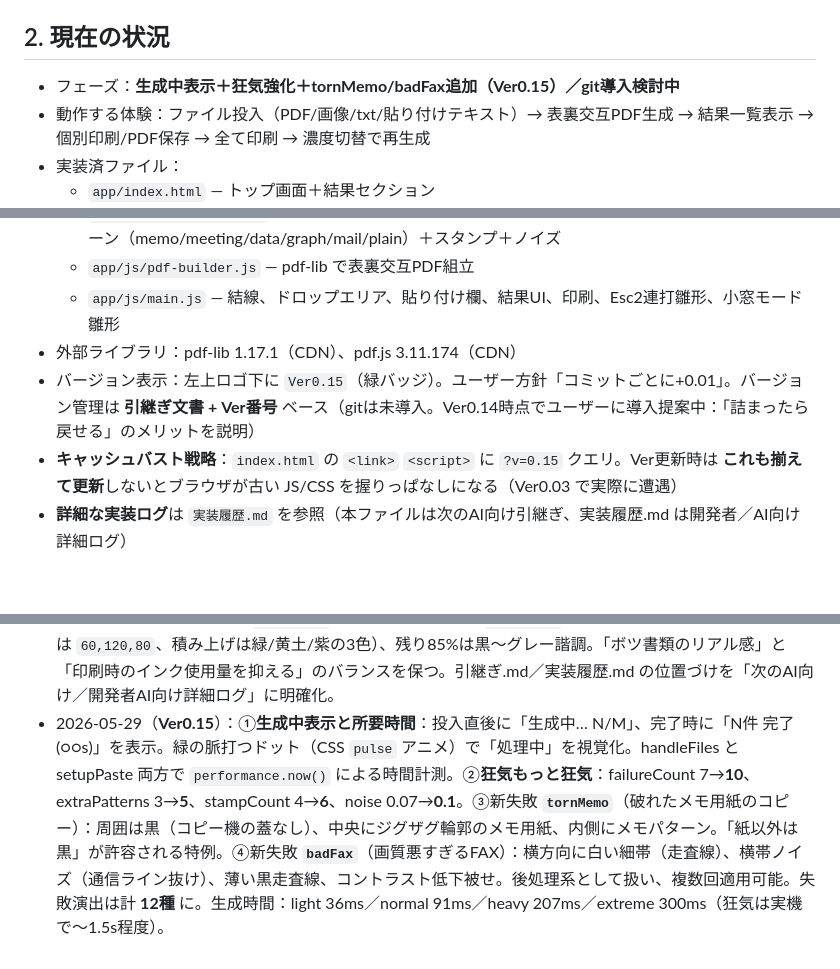
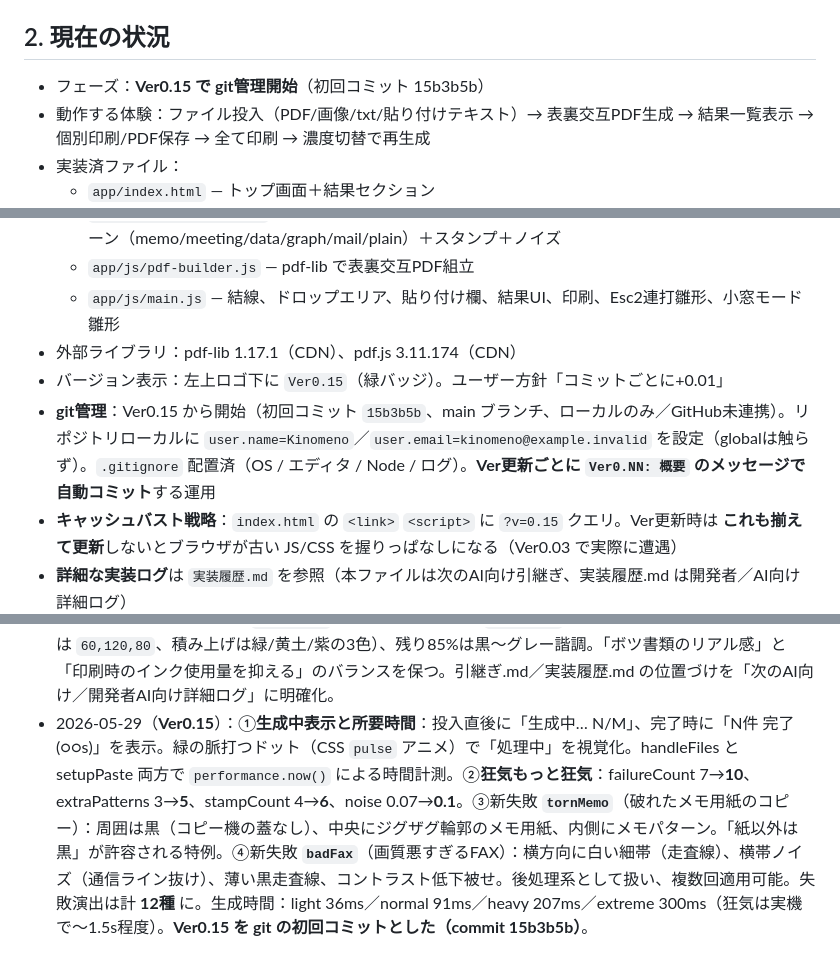
Before and after one commit to kinomeno/econofuri, a Markdown page: 引継ぎ.md, 3 parts joined by grey strips. Rendered like a GitHub page; blank space fills up the shorter version.

```diff
--- a/引継ぎ.md
+++ b/引継ぎ.md
@@ -20,7 +20,7 @@
 
 ## 2. 現在の状況
 
-- フェーズ：**生成中表示＋狂気強化＋tornMemo/badFax追加（Ver0.15）／git導入検討中**
+- フェーズ：**Ver0.15 で git管理開始**（初回コミット 15b3b5b）
 - 動作する体験：ファイル投入（PDF/画像/txt/貼り付けテキスト）→ 表裏交互PDF生成 → 結果一覧表示 → 個別印刷/PDF保存 → 全て印刷 → 濃度切替で再生成
 - 実装済ファイル：
   - `app/index.html` — トップ画面＋結果セクション
@@ -31,7 +31,8 @@
   - `app/js/pdf-builder.js` — pdf-lib で表裏交互PDF組立
   - `app/js/main.js` — 結線、ドロップエリア、貼り付け欄、結果UI、印刷、Esc2連打雛形、小窓モード雛形
 - 外部ライブラリ：pdf-lib 1.17.1（CDN）、pdf.js 3.11.174（CDN）
-- バージョン表示：左上ロゴ下に `Ver0.15`（緑バッジ）。ユーザー方針「コミットごとに+0.01」。バージョン管理は **引継ぎ文書 + Ver番号** ベース（gitは未導入。Ver0.14時点でユーザーに導入提案中：「詰まったら戻せる」のメリットを説明）
+- バージョン表示：左上ロゴ下に `Ver0.15`（緑バッジ）。ユーザー方針「コミットごとに+0.01」
+- **git管理**：Ver0.15 から開始（初回コミット `15b3b5b`、main ブランチ、ローカルのみ／GitHub未連携）。リポジトリローカルに `user.name=Kinomeno`／`user.email=kinomeno@example.invalid` を設定（globalは触らず）。`.gitignore` 配置済（OS / エディタ / Node / ログ）。**Ver更新ごとに `Ver0.NN: 概要` のメッセージで自動コミット**する運用
 - **キャッシュバスト戦略**：`index.html` の `<link>` `<script>` に `?v=0.15` クエリ。Ver更新時は **これも揃えて更新**しないとブラウザが古い JS/CSS を握りっぱなしになる（Ver0.03 で実際に遭遇）
 - **詳細な実装ログ**は `実装履歴.md` を参照（本ファイルは次のAI向け引継ぎ、実装履歴.md は開発者／AI向け詳細ログ）
 - プレビューサーバー：`econofuri`（port 8030）。確認URL：`http://localhost:8030/`
@@ -283,4 +285,4 @@
 - 2026-05-29（**Ver0.12**）：**裏ダミー地色を純白に**（`#FAFAF7`→`#FFFFFF`）。クリーム色は「印刷時のインクの無駄」とユーザー判断。`smallOverlay` の小原稿地色（`#F5F5F0`）も純白に。実機の preview_eval で `rgb(255,255,255)` 確認済。また **`実装履歴.md`** を新規作成（内部向け詳細ログ。引継ぎ.mdより技術的判断・詰まったポイント・回避策などを記載）。
 - 2026-05-29（**Ver0.13**）：**モノクロ印刷化＋狂気強化**。①スタンプの赤（`180,40,40`）→黒〜中濃度グレー（`30〜60,30〜60,30〜60` ランダム）、毎回少し違う濃さで「複合機の濃淡」感。②通達の押印（`120,40,40` 赤）→黒（`40,40,40`）。③グラフの緑（`60,120,80`）→黒。④積み上げグラフの3色（緑/黄土/紫）→3段階グレースケール。⑤表ヘッダ薄緑グレー（`230,235,230`）→純グレー（`230,230,230`）。⑥進捗バー緑（`90,160,100`）→濃グレー。**主体はモノクロ印刷**（カラー指定の残骸0件 confirmed）。狂気モード強化：失敗演出 5→7（変換系1＋後処理系全部のせ＋重複2）、重ねパターン 2→3、スタンプ 1→4個、ノイズ 0.04→0.07。`densityConfig` に `stampCount` を追加し、generateDummy 側でループ描画。
 - 2026-05-29（**Ver0.14**）：**たまにカラー** に方針修正。Ver0.13 の完全モノクロは寂しいというユーザー判断。①`drawStamp`：12% の確率で赤（`180,40,40`）、残り88%は黒〜中グレー諧調。②`drawNotice` の押印：25% の確率で朱印赤（`160,40,40`）、残り75%は黒。③`drawGraph`：15% の確率で緑系（折れ線・棒は `60,120,80`、積み上げは緑/黄土/紫の3色）、残り85%は黒〜グレー諧調。「ボツ書類のリアル感」と「印刷時のインク使用量を抑える」のバランスを保つ。引継ぎ.md／実装履歴.md の位置づけを「次のAI向け／開発者AI向け詳細ログ」に明確化。
-- 2026-05-29（**Ver0.15**）：①**生成中表示と所要時間**：投入直後に「生成中… N/M」、完了時に「N件 完了 (○○s)」を表示。緑の脈打つドット（CSS `pulse` アニメ）で「処理中」を視覚化。handleFiles と setupPaste 両方で `performance.now()` による時間計測。②**狂気もっと狂気**：failureCount 7→**10**、extraPatterns 3→**5**、stampCount 4→**6**、noise 0.07→**0.1**。③新失敗 **`tornMemo`**（破れたメモ用紙のコピー）：周囲は黒（コピー機の蓋なし）、中央にジグザグ輪郭のメモ用紙、内側にメモパターン。「紙以外は黒」が許容される特例。④新失敗 **`badFax`**（画質悪すぎるFAX）：横方向に白い細帯（走査線）、横帯ノイズ（通信ライン抜け）、薄い黒走査線、コントラスト低下被せ。後処理系として扱い、複数回適用可能。失敗演出は計 **12種** に。生成時間：light 36ms／normal 91ms／heavy 207ms／extreme 300ms（狂気は実機で〜1.5s程度）。
+- 2026-05-29（**Ver0.15**）：①**生成中表示と所要時間**：投入直後に「生成中… N/M」、完了時に「N件 完了 (○○s)」を表示。緑の脈打つドット（CSS `pulse` アニメ）で「処理中」を視覚化。handleFiles と setupPaste 両方で `performance.now()` による時間計測。②**狂気もっと狂気**：failureCount 7→**10**、extraPatterns 3→**5**、stampCount 4→**6**、noise 0.07→**0.1**。③新失敗 **`tornMemo`**（破れたメモ用紙のコピー）：周囲は黒（コピー機の蓋なし）、中央にジグザグ輪郭のメモ用紙、内側にメモパターン。「紙以外は黒」が許容される特例。④新失敗 **`badFax`**（画質悪すぎるFAX）：横方向に白い細帯（走査線）、横帯ノイズ（通信ライン抜け）、薄い黒走査線、コントラスト低下被せ。後処理系として扱い、複数回適用可能。失敗演出は計 **12種** に。生成時間：light 36ms／normal 91ms／heavy 207ms／extreme 300ms（狂気は実機で〜1.5s程度）。**Ver0.15 を git の初回コミットとした（commit 15b3b5b）**。
```
Also changed, not shown: other parts of 引継ぎ.md (+1 -0 lines), 実装履歴.md (+4 -1 lines).
